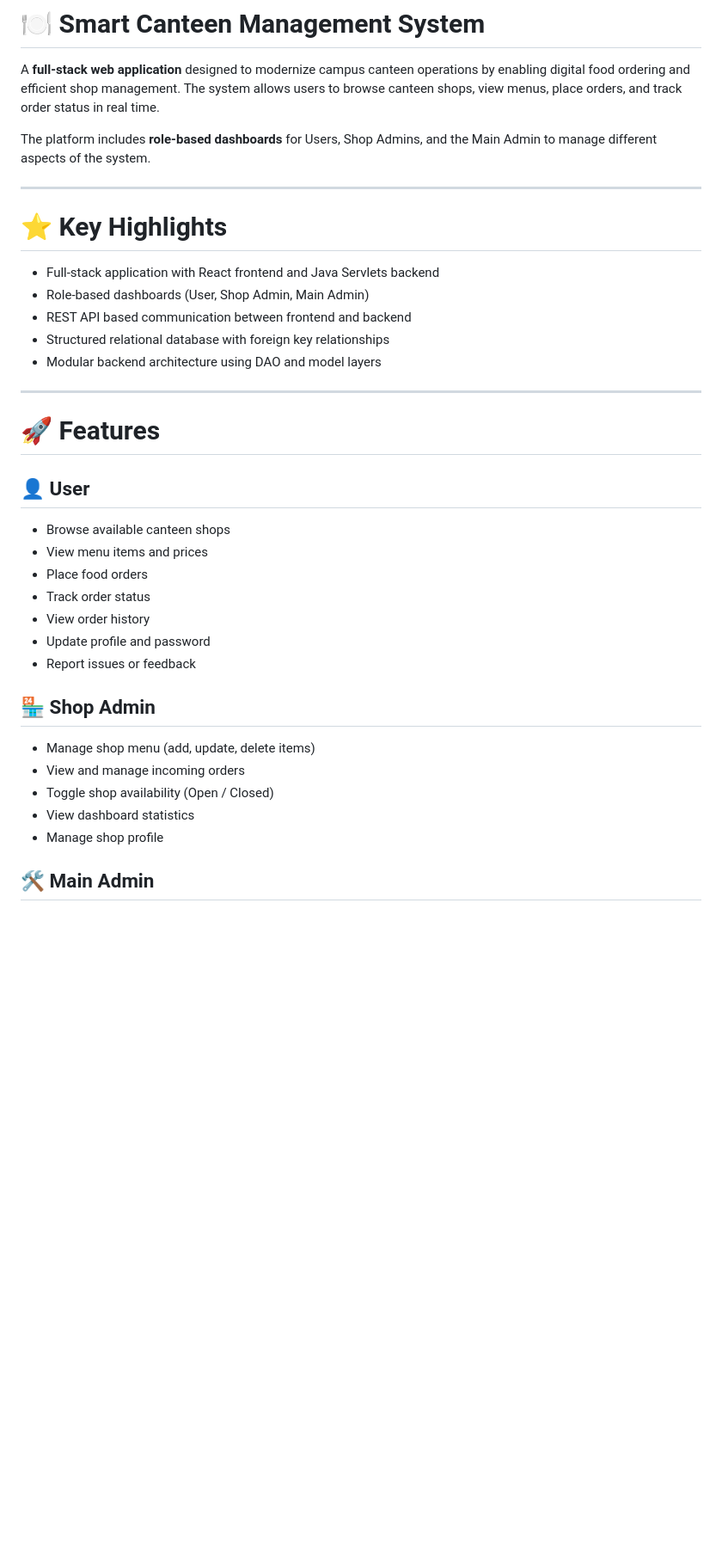
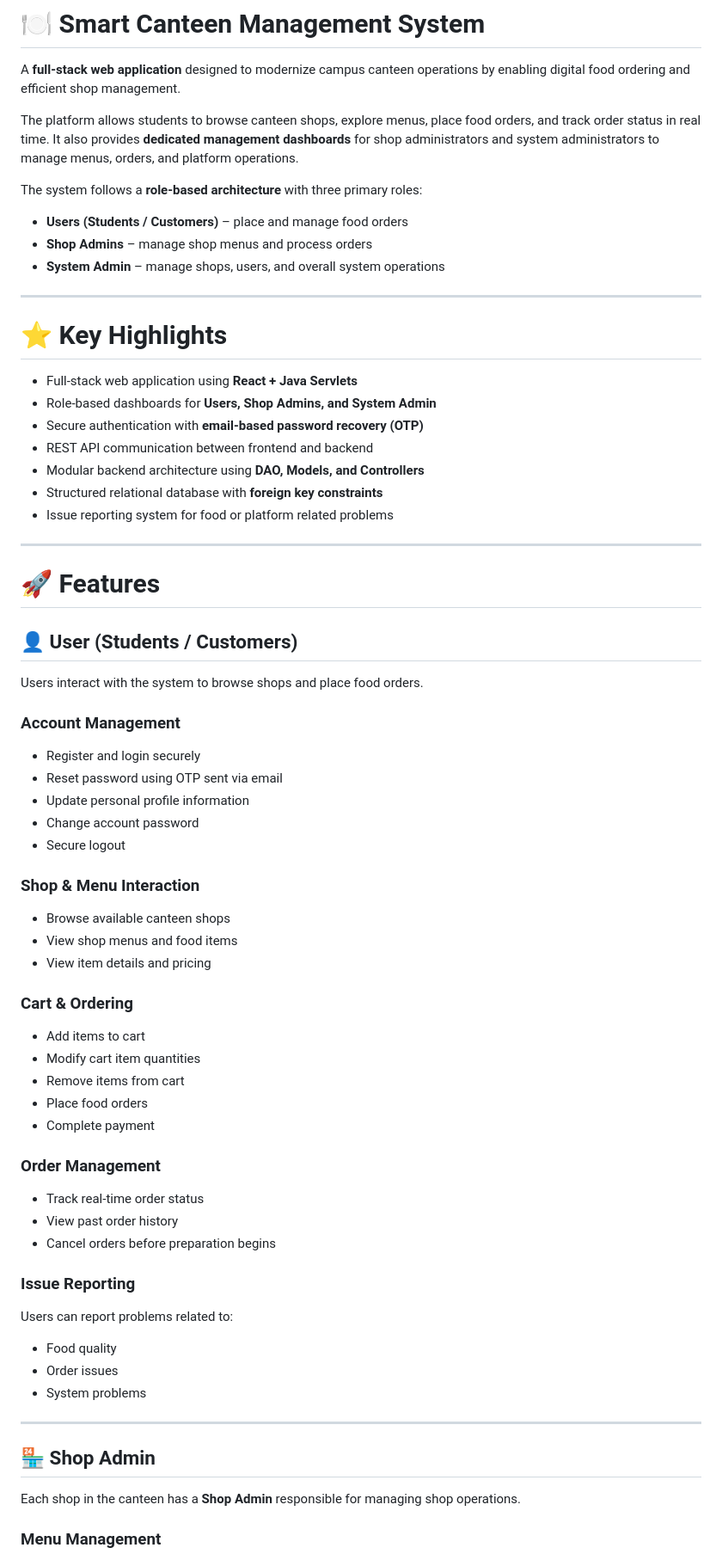
Before and after one commit to SABARITHAN-P/smart-canteen-system, a Markdown page: README.md, the part around one of its changes. Shown at 86% size. Rendered like a GitHub page; blank space fills up the shorter version.

```diff
--- a/README.md
+++ b/README.md
@@ -1,41 +1,77 @@
 # 🍽️ Smart Canteen Management System
 
 A **full-stack web application** designed to modernize campus canteen operations by enabling digital food ordering and efficient shop management.
-The system allows users to browse canteen shops, view menus, place orders, and track order status in real time.
 
-The platform includes **role-based dashboards** for Users, Shop Admins, and the Main Admin to manage different aspects of the system.
+The platform allows students to browse canteen shops, explore menus, place food orders, and track order status in real time.
+It also provides **dedicated management dashboards** for shop administrators and system administrators to manage menus, orders, and platform operations.
+
+The system follows a **role-based architecture** with three primary roles:
+
+* **Users (Students / Customers)** – place and manage food orders
+* **Shop Admins** – manage shop menus and process orders
+* **System Admin** – manage shops, users, and overall system operations
 
 ---
 
 # ⭐ Key Highlights
 
-- Full-stack application with React frontend and Java Servlets backend
-- Role-based dashboards (User, Shop Admin, Main Admin)
-- REST API based communication between frontend and backend
-- Structured relational database with foreign key relationships
-- Modular backend architecture using DAO and model layers
+* Full-stack web application using **React + Java Servlets**
+* Role-based dashboards for **Users, Shop Admins, and System Admin**
+* Secure authentication with **email-based password recovery (OTP)**
+* REST API communication between frontend and backend
+* Modular backend architecture using **DAO, Models, and Controllers**
+* Structured relational database with **foreign key constraints**
+* Issue reporting system for food or platform related problems
 
 ---
 
 # 🚀 Features
 
-## 👤 User
+## 👤 User (Students / Customers)
+
+Users interact with the system to browse shops and place food orders.
+
+### Account Management
+
+* Register and login securely
+* Reset password using OTP sent via email
+* Update personal profile information
+* Change account password
+* Secure logout
+
+### Shop & Menu Interaction
 
 * Browse available canteen shops
-* View menu items and prices
+* View shop menus and food items
+* View item details and pricing
+
+### Cart & Ordering
+
+* Add items to cart
+* Modify cart item quantities
+* Remove items from cart
 * Place food orders
-* Track order status
-* View order history
-* Update profile and password
-* Report issues or feedback
+* Complete payment
+
+### Order Management
+
+* Track real-time order status
+* View past order history
+* Cancel orders before preparation begins
+
+### Issue Reporting
+
+Users can report problems related to:
+
+* Food quality
+* Order issues
+* System problems
+
+---
 
 ## 🏪 Shop Admin
 
-* Manage shop menu (add, update, delete items)
-* View and manage incoming orders
-* Toggle shop availability (Open / Closed)
-* View dashboard statistics
-* Manage shop profile
+Each shop in the canteen has a **Shop Admin** responsible for managing shop operations.
 
-## 🛠️ Main Admin
+### Menu Management
 
```
Also changed, not shown: other parts of README.md (+117 -34 lines).
